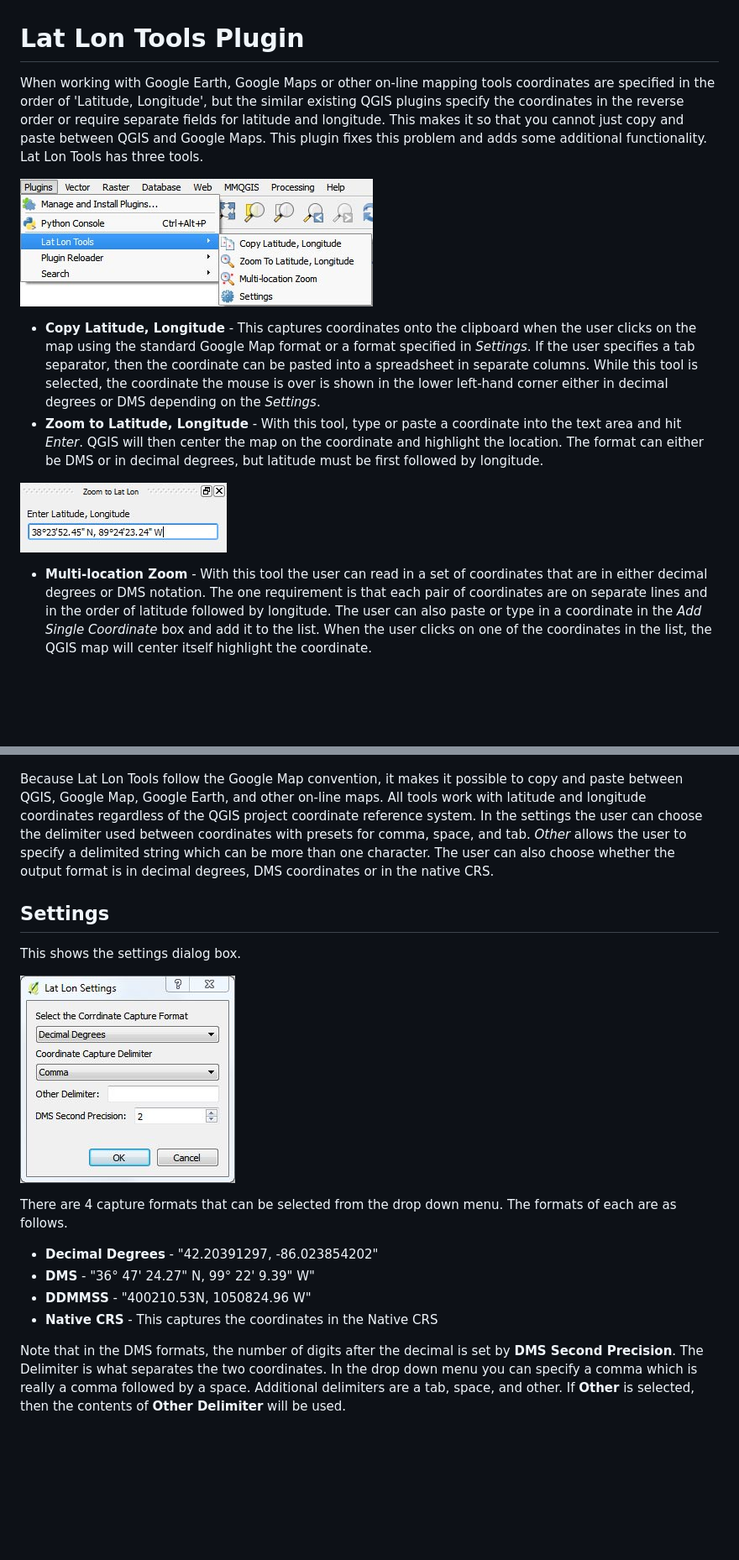
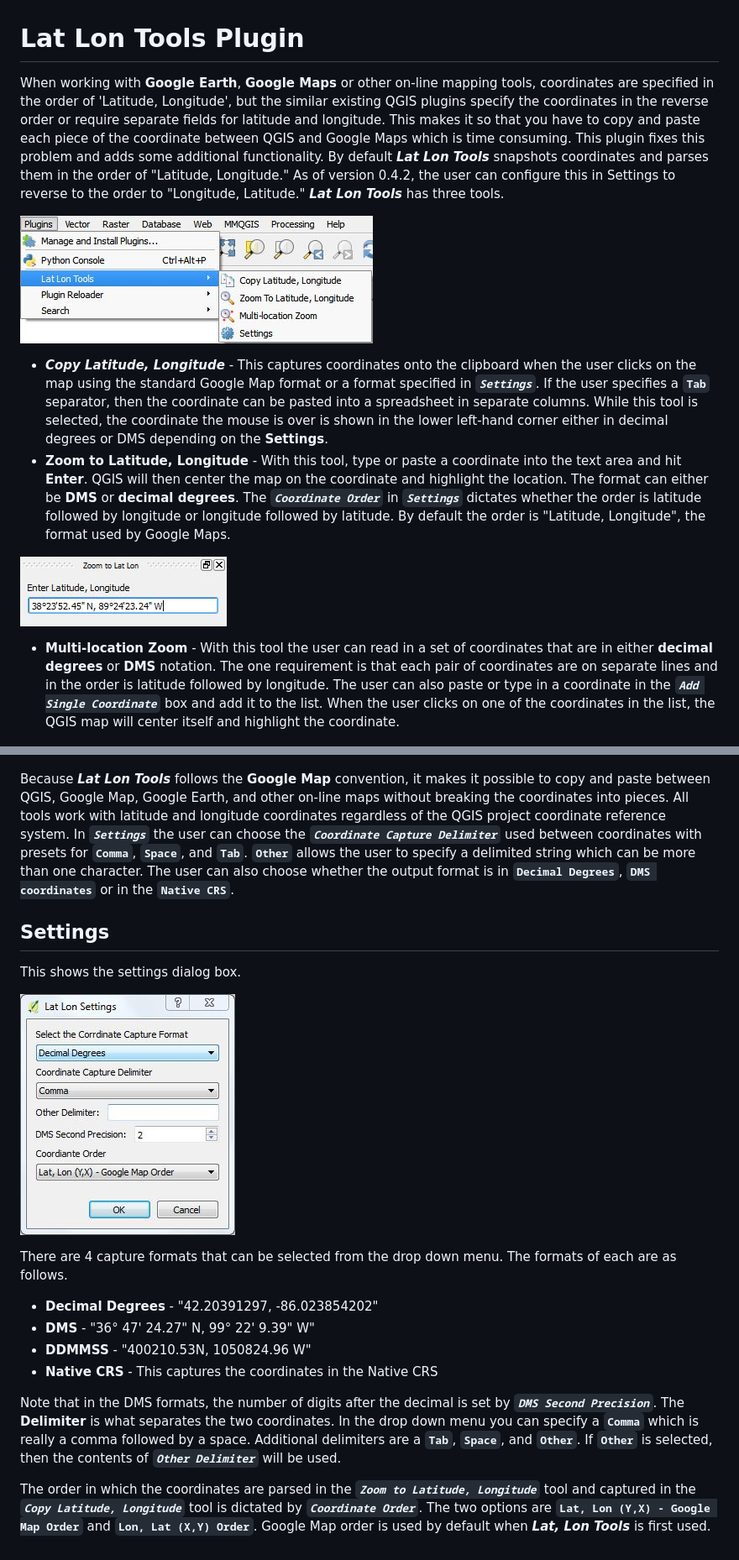
Before and after one commit to NationalSecurityAgency/qgis-latlontools-plugin, a Markdown page: readme.md, 2 parts joined by grey strips. Shown: that part at 84% size. Drawn GitHub-style; pictures changed too: doc/settings.jpg; blank space fills up the shorter version.

Commit message:
Updated the documentation.

```diff
--- a/readme.md
+++ b/readme.md
@@ -1,19 +1,19 @@
 # Lat Lon Tools Plugin
 
-When working with Google Earth, Google Maps or other on-line mapping tools coordinates are specified in the order of 'Latitude, Longitude', but the similar existing QGIS plugins specify the coordinates in the reverse order or require separate fields for latitude and longitude. This makes it so that you cannot just copy and paste between QGIS and Google Maps. This plugin fixes this problem and adds some additional functionality. Lat Lon Tools has three tools.
+When working with **Google Earth**, **Google Maps** or other on-line mapping tools, coordinates are specified in the order of 'Latitude, Longitude', but the similar existing QGIS plugins specify the coordinates in the reverse order or require separate fields for latitude and longitude. This makes it so that you have to copy and paste each piece of the coordinate between QGIS and Google Maps which is time consuming. This plugin fixes this problem and adds some additional functionality. By default ***Lat Lon Tools*** snapshots coordinates and parses them in the order of "Latitude, Longitude." As of version 0.4.2, the user can configure this in Settings to reverse to the order to "Longitude, Latitude." ***Lat Lon Tools*** has three tools.
 
 ![Lat Lon Tools Plugin](doc/menu.jpg)
 
-* **Copy Latitude, Longitude** - This captures coordinates onto the clipboard when the user clicks on the map using the standard Google Map format or a format specified in *Settings*. If the user specifies a tab separator, then the coordinate can be pasted into a spreadsheet in separate columns. While this tool is selected, the coordinate the mouse is over is shown in the lower left-hand corner either in decimal degrees or DMS depending on the *Settings*.
-* **Zoom to Latitude, Longitude** - With this tool, type or paste a coordinate into the text area and hit *Enter*. QGIS will then center the map on the coordinate and highlight the location. The format can either be DMS or in decimal degrees, but latitude must be first followed by longitude.
+* ***Copy Latitude, Longitude*** - This captures coordinates onto the clipboard when the user clicks on the map using the standard Google Map format or a format specified in ***`Settings`***. If the user specifies a **`Tab`** separator, then the coordinate can be pasted into a spreadsheet in separate columns. While this tool is selected, the coordinate the mouse is over is shown in the lower left-hand corner either in decimal degrees or DMS depending on the **Settings**.
+* **Zoom to Latitude, Longitude** - With this tool, type or paste a coordinate into the text area and hit **Enter**. QGIS will then center the map on the coordinate and highlight the location. The format can either be **DMS** or **decimal degrees**. The ***`Coordinate Order`*** in ***`Settings`*** dictates whether the order is latitude followed by longitude or longitude followed by latitude. By default the order is "Latitude, Longitude", the format used by Google Maps.
 
 ![Zoom to Latitude, Longitude](doc/zoomto.jpg)
 
-* **Multi-location Zoom** - With this tool the user can read in a set of coordinates that are in either decimal degrees or DMS notation. The one requirement is that each pair of coordinates are on separate lines and in the order of latitude followed by longitude. The user can also paste or type in a coordinate in the *Add Single Coordinate* box and add it to the list. When the user clicks on one of the coordinates in the list, the QGIS map will center itself highlight the coordinate.
+* **Multi-location Zoom** - With this tool the user can read in a set of coordinates that are in either **decimal degrees** or **DMS** notation. The one requirement is that each pair of coordinates are on separate lines and in the order is latitude followed by longitude. The user can also paste or type in a coordinate in the ***`Add Single Coordinate`*** box and add it to the list. When the user clicks on one of the coordinates in the list, the QGIS map will center itself and highlight the coordinate.
 
 ![Multi-location Zoom](doc/multizoom.jpg)
 
-Because Lat Lon Tools follow the Google Map convention, it makes it possible to copy and paste between QGIS, Google Map, Google Earth, and other on-line maps. All tools work with latitude and longitude coordinates regardless of the QGIS project coordinate reference system. In the settings the user can choose the delimiter used between coordinates with presets for comma, space, and tab. *Other* allows the user to specify a delimited string which can be more than one character. The user can also choose whether the output format is in decimal degrees, DMS coordinates or in the native CRS.
+Because ***Lat Lon Tools*** follows the **Google Map** convention, it makes it possible to copy and paste between QGIS, Google Map, Google Earth, and other on-line maps without breaking the coordinates into pieces. All tools work with latitude and longitude coordinates regardless of the QGIS project coordinate reference system. In ***`Settings`*** the user can choose the ***`Coordinate Capture Delimiter`*** used between coordinates with presets for **`Comma`**, **`Space`**, and **`Tab`**. **`Other`** allows the user to specify a delimited string which can be more than one character. The user can also choose whether the output format is in **`Decimal Degrees`**, **`DMS coordinates`** or in the **`Native CRS`**.
 
 ## Settings
 This shows the settings dialog box.
@@ -27,4 +27,6 @@ There are 4 capture formats that can be selected from the drop down menu. The fo
 * **DDMMSS** - "400210.53N, 1050824.96 W"
 * **Native CRS** - This captures the coordinates in the Native CRS
 
-Note that in the DMS formats, the number of digits after the decimal is set by **DMS Second Precision**. The Delimiter is what separates the two coordinates. In the drop down menu you can specify a comma which is really a comma followed by a space. Additional delimiters are a tab, space, and other. If **Other** is selected, then the contents of **Other Delimiter** will be used.
+Note that in the DMS formats, the number of digits after the decimal is set by ***`DMS Second Precision`***. The **Delimiter** is what separates the two coordinates. In the drop down menu you can specify a **`Comma`** which is really a comma followed by a space. Additional delimiters are a **`Tab`**, **`Space`**, and **`Other`**. If **`Other`** is selected, then the contents of ***`Other Delimiter`*** will be used.
+
+The order in which the coordinates are parsed in the ***`Zoom to Latitude, Longitude`*** tool and captured in the ***`Copy Latitude, Longitude`*** tool is dictated by ***`Coordinate Order`***. The two options are **`Lat, Lon (Y,X) - Google Map Order`** and **`Lon, Lat (X,Y) Order`**. Google Map order is used by default when ***Lat, Lon Tools*** is first used.
```
Also changed, not shown: 1 other file.
